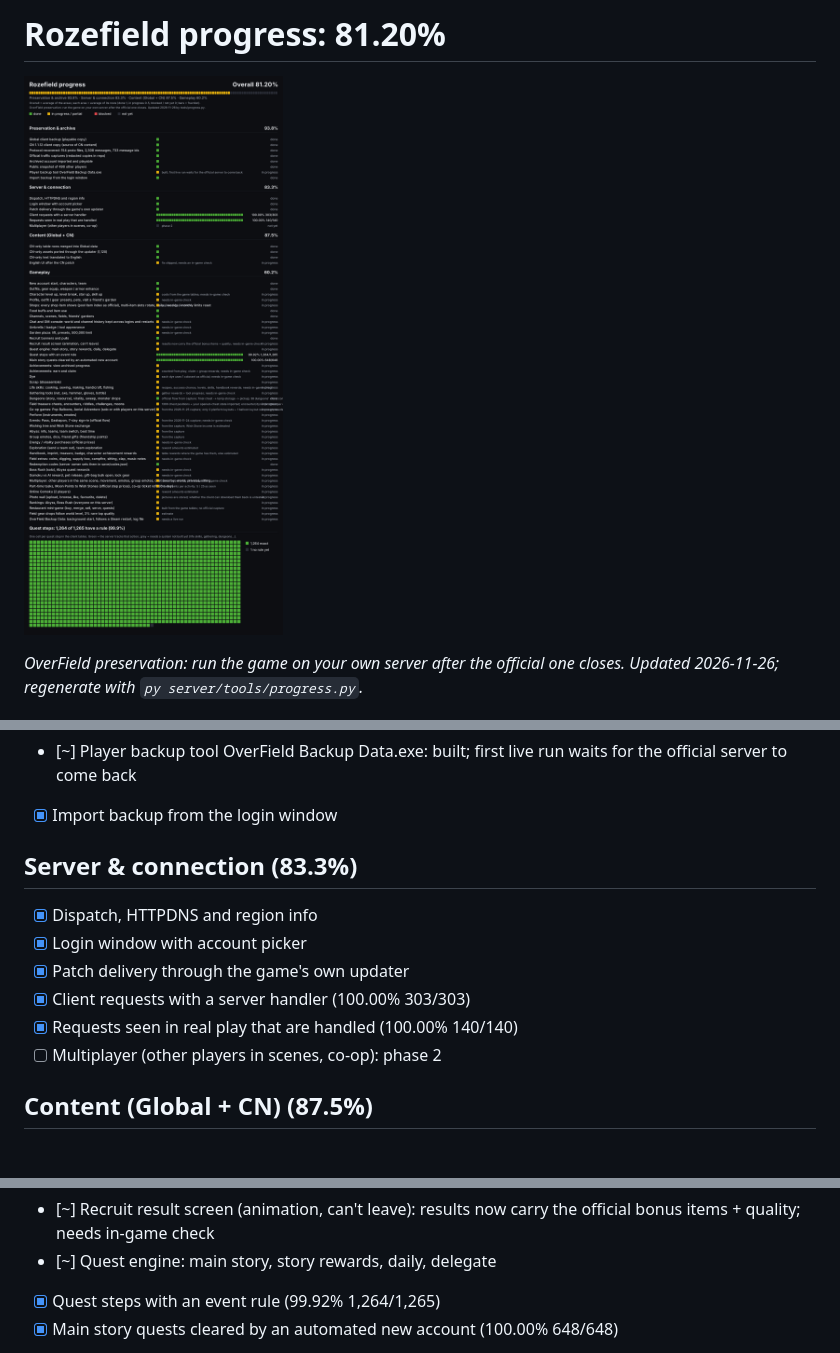
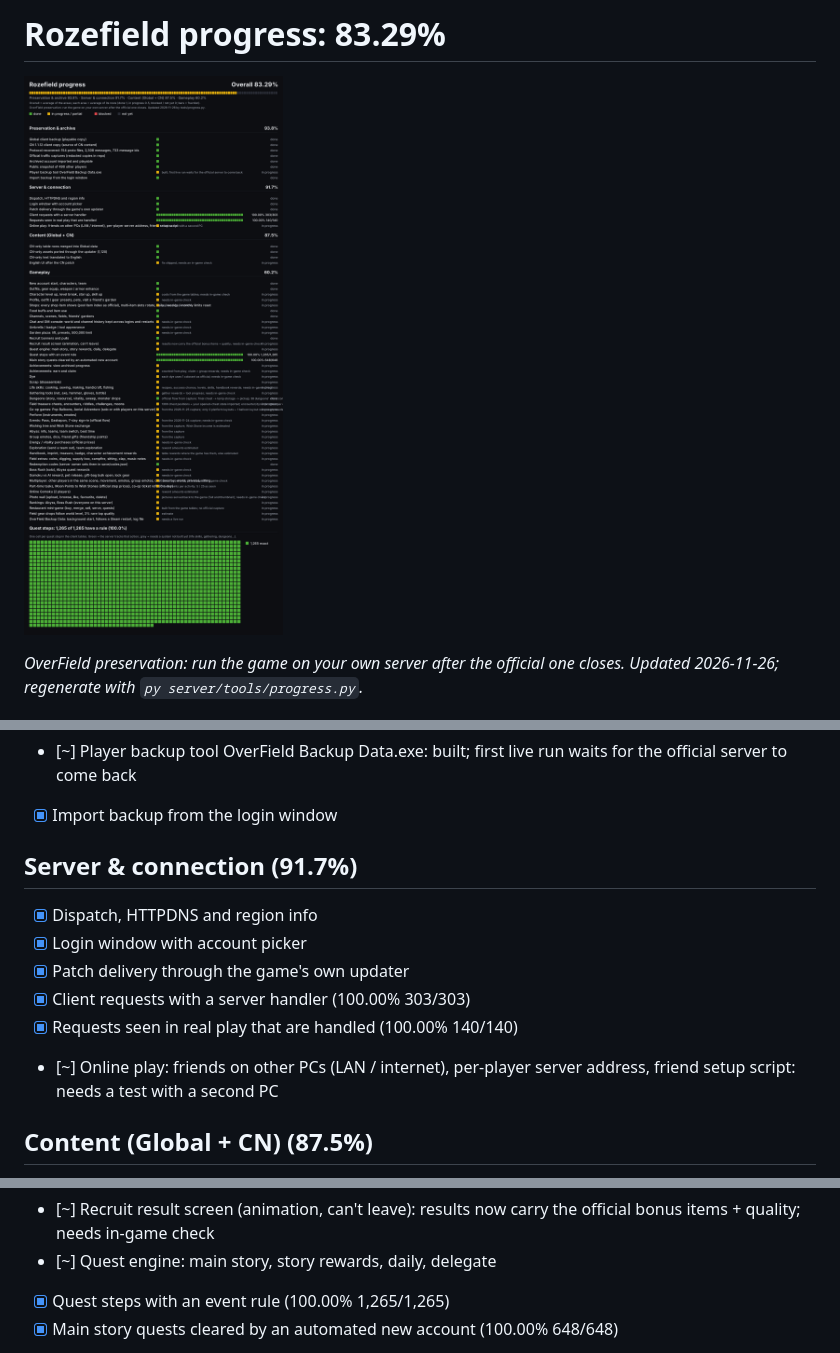
Before and after one commit to Erorodata/Rozefield, a Markdown page: docs/PROGRESS.md, 3 parts joined by grey strips. Drawn GitHub-style; pictures changed too: docs/progress.png.

```diff
--- a/docs/PROGRESS.md
+++ b/docs/PROGRESS.md
@@ -1,4 +1,4 @@
-# Rozefield progress: 81.20%
+# Rozefield progress: 83.29%
 
 ![progress](progress.png)
 
@@ -15,14 +15,14 @@ _OverField preservation: run the game on your own server after the official one
 - [~] Player backup tool OverField Backup Data.exe: built; first live run waits for the official server to come back
 - [x] Import backup from the login window
 
-## Server & connection (83.3%)
+## Server & connection (91.7%)
 
 - [x] Dispatch, HTTPDNS and region info
 - [x] Login window with account picker
 - [x] Patch delivery through the game's own updater
 - [x] Client requests with a server handler (100.00% 303/303)
 - [x] Requests seen in real play that are handled (100.00% 140/140)
-- [ ] Multiplayer (other players in scenes, co-op): phase 2
+- [~] Online play: friends on other PCs (LAN / internet), per-player server address, friend setup script: needs a test with a second PC
 
 ## Content (Global + CN) (87.5%)
 
@@ -46,7 +46,7 @@ _OverField preservation: run the game on your own server after the official one
 - [x] Recruit banners and pulls
 - [~] Recruit result screen (animation, can't leave): results now carry the official bonus items + quality; needs in-game check
 - [~] Quest engine: main story, story rewards, daily, delegate
-- [x] Quest steps with an event rule (99.92% 1,264/1,265)
+- [x] Quest steps with an event rule (100.00% 1,265/1,265)
 - [x] Main story quests cleared by an automated new account (100.00% 648/648)
 - [~] Achievements: view archived progress
 - [~] Achievements: earn and claim: counted from play, claim + group rewards; needs in-game check
```
Also changed, not shown: other parts of docs/PROGRESS.md (+1 -1 lines), docs/OFFICIAL_CAPTURE_CHECKLIST.md (added, +27 -0 lines), docs/TEST_ISSUES.md (+6 -0 lines), server/README.md (+18 -0 lines), 10 other files.
